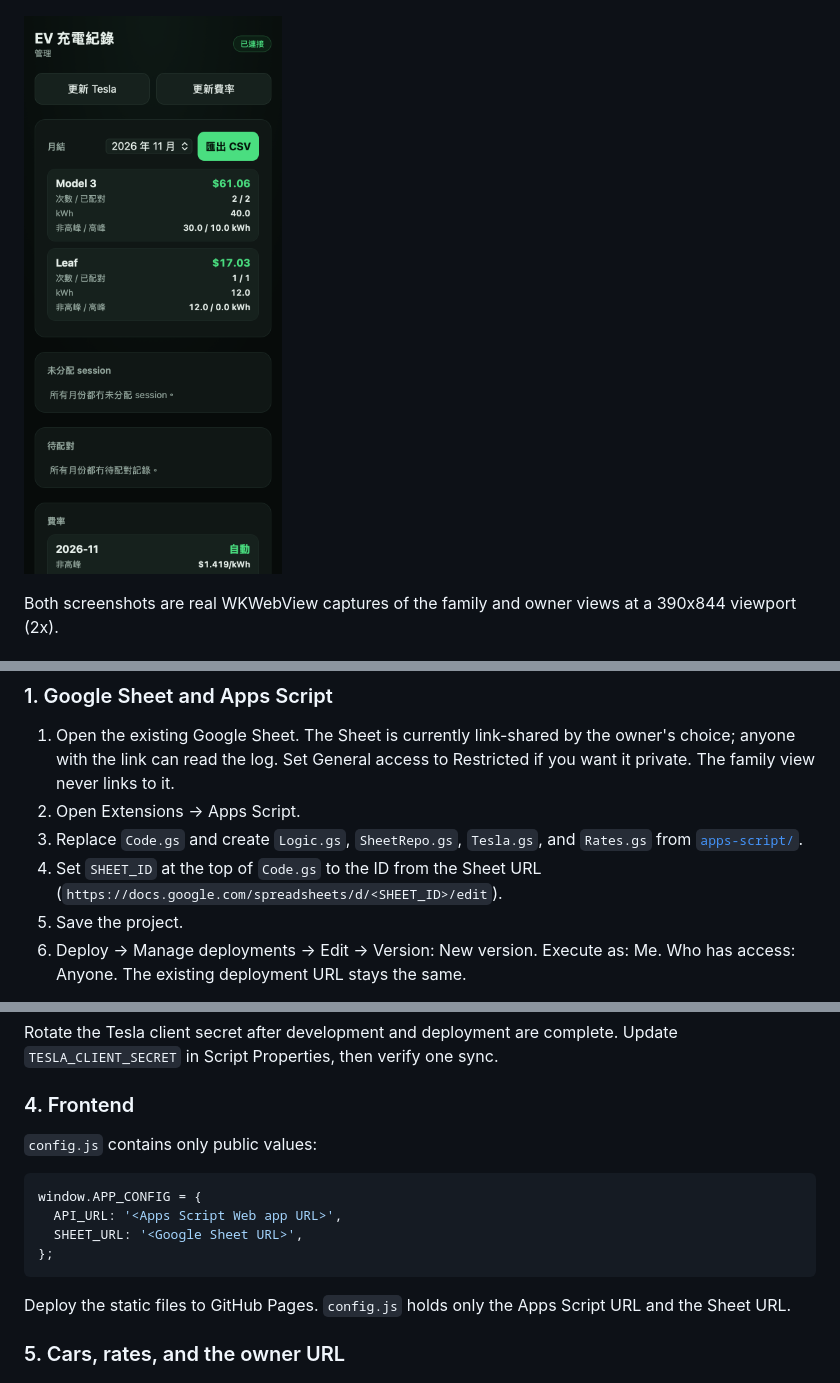
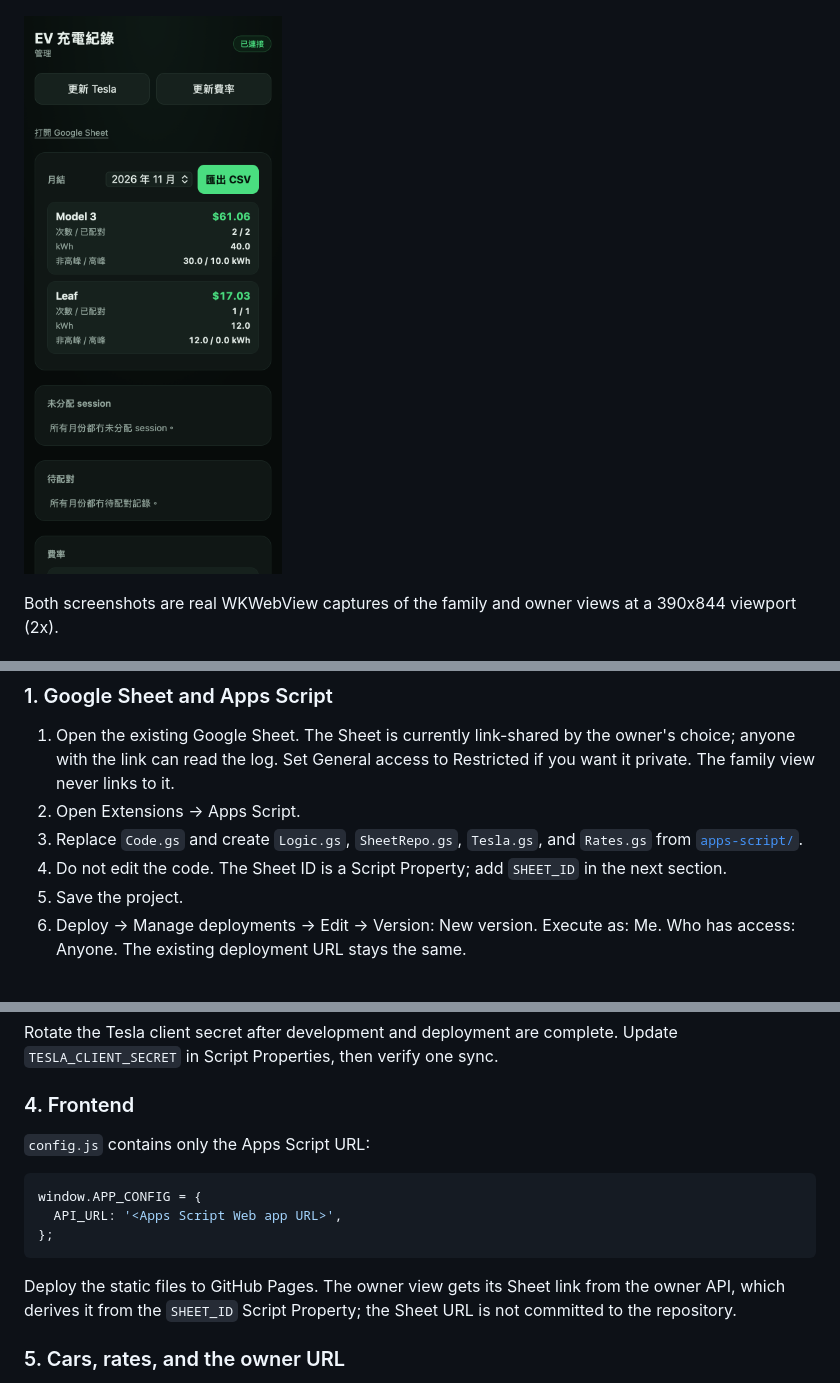
Before and after one commit to HappyLiang12/ev-charge-log, a Markdown page: README.md, 3 parts joined by grey strips. GitHub-like rendering; pictures changed too: docs/screenshot-owner.png.

````diff
--- a/README.md
+++ b/README.md
@@ -93,7 +93,7 @@ cost        = offPeakKWh * offPeakRate / 100 + peakKWh * peakRate / 100
 1. Open the existing Google Sheet. The Sheet is currently link-shared by the owner's choice; anyone with the link can read the log. Set General access to Restricted if you want it private. The family view never links to it.
 2. Open Extensions -> Apps Script.
 3. Replace `Code.gs` and create `Logic.gs`, `SheetRepo.gs`, `Tesla.gs`, and `Rates.gs` from [`apps-script/`](apps-script/).
-4. Set `SHEET_ID` at the top of `Code.gs` to the ID from the Sheet URL (`https://docs.google.com/spreadsheets/d/<SHEET_ID>/edit`).
+4. Do not edit the code. The Sheet ID is a Script Property; add `SHEET_ID` in the next section.
 5. Save the project.
 6. Deploy -> Manage deployments -> Edit -> Version: New version. Execute as: Me. Who has access: Anyone. The existing deployment URL stays the same.
 
@@ -139,16 +140,15 @@ Rotate the Tesla client secret after development and deployment are complete. Up
 
 ### 4. Frontend
 
-`config.js` contains only public values:
+`config.js` contains only the Apps Script URL:
 
 ```js
 window.APP_CONFIG = {
   API_URL: '<Apps Script Web app URL>',
-  SHEET_URL: '<Google Sheet URL>',
 };
 ```
 
-Deploy the static files to GitHub Pages. `config.js` holds only the Apps Script URL and the Sheet URL.
+Deploy the static files to GitHub Pages. The owner view gets its Sheet link from the owner API, which derives it from the `SHEET_ID` Script Property; the Sheet URL is not committed to the repository.
 
 ### 5. Cars, rates, and the owner URL
 
````
Also changed, not shown: other parts of README.md (+3 -2 lines), 14 other files.
